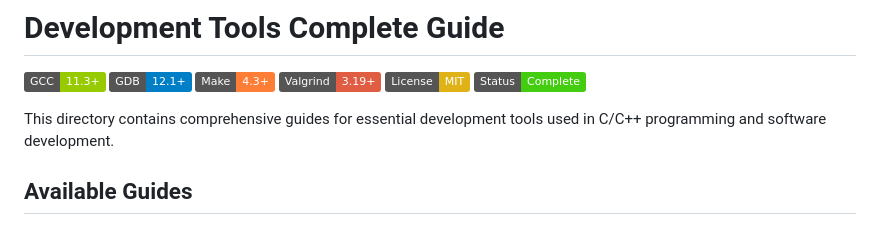
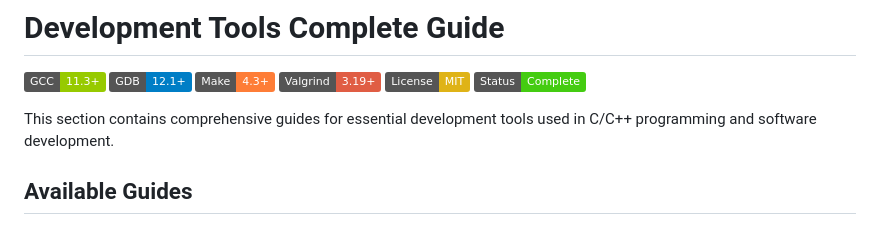
Before and after one commit to darinz/Dev-DS-Guides, a Markdown page: dev/README.md, the part around the change. Drawn GitHub-style; badges without logos.

```diff
--- a/dev/README.md
+++ b/dev/README.md
@@ -7,7 +7,7 @@
 [![License](https://img.shields.io/badge/License-MIT-yellow.svg)](../LICENSE)
 [![Status](https://img.shields.io/badge/Status-Complete-brightgreen.svg)]()
 
-This directory contains comprehensive guides for essential development tools used in C/C++ programming and software development.
+This section contains comprehensive guides for essential development tools used in C/C++ programming and software development.
 
 ## Available Guides
 
```
